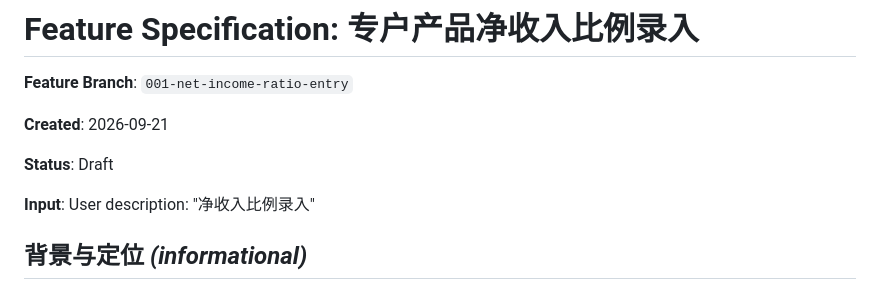
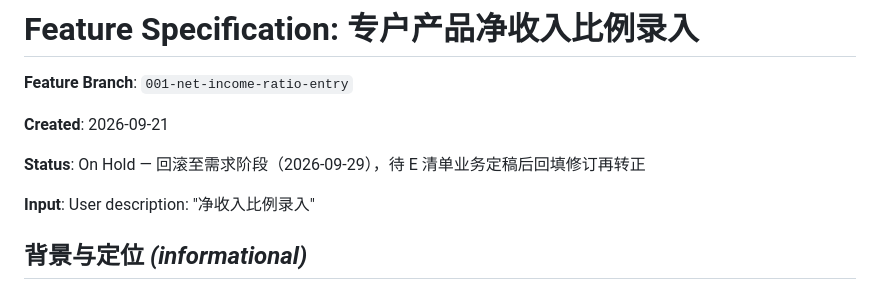
Before and after one commit to jhlw/jhlw, a Markdown page: specs/001-net-income-ratio-entry/spec.md, the part around the change. Drawn GitHub-style.

```diff
--- a/specs/001-net-income-ratio-entry/spec.md
+++ b/specs/001-net-income-ratio-entry/spec.md
@@ -4,7 +4,7 @@
 
 **Created**: 2026-09-21
 
-**Status**: Draft
+**Status**: On Hold — 回滚至需求阶段（2026-09-29），待 E 清单业务定稿后回填修订再转正
 
 **Input**: User description: "净收入比例录入"
 
```
Also changed, not shown: specs/001-net-income-ratio-entry/plan.md (+12 -0 lines).
